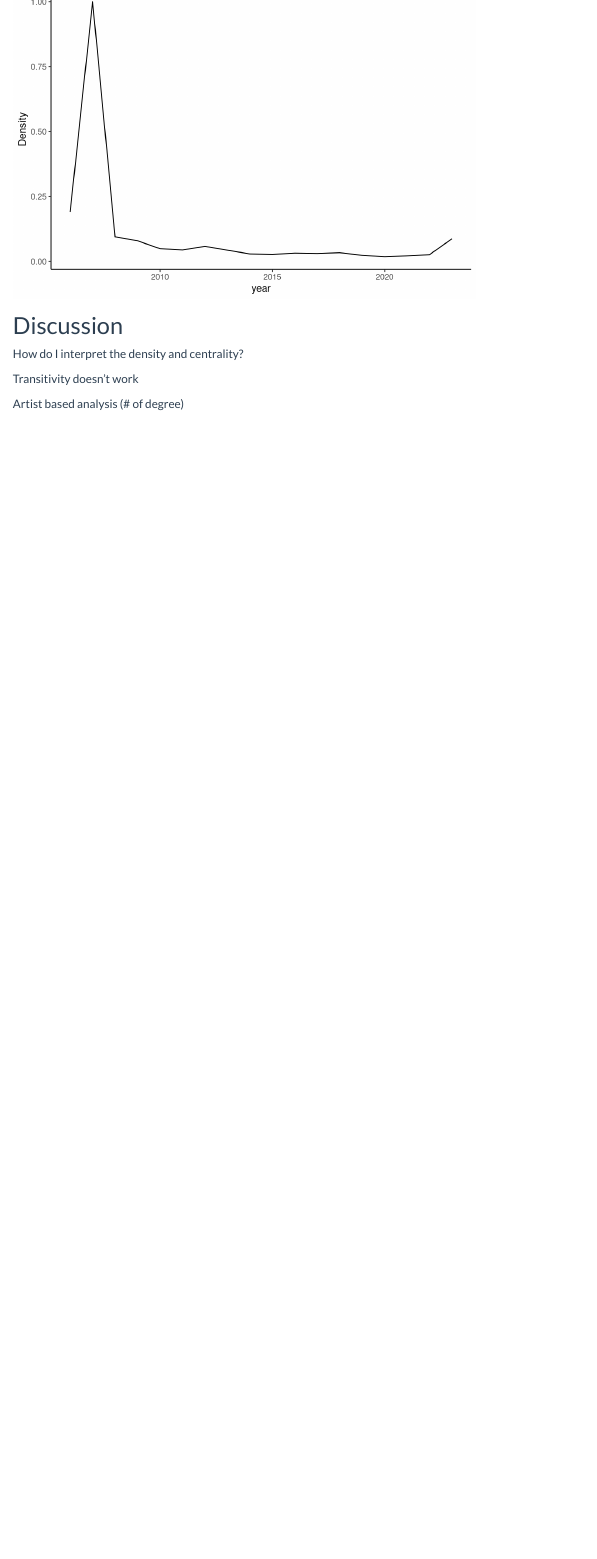
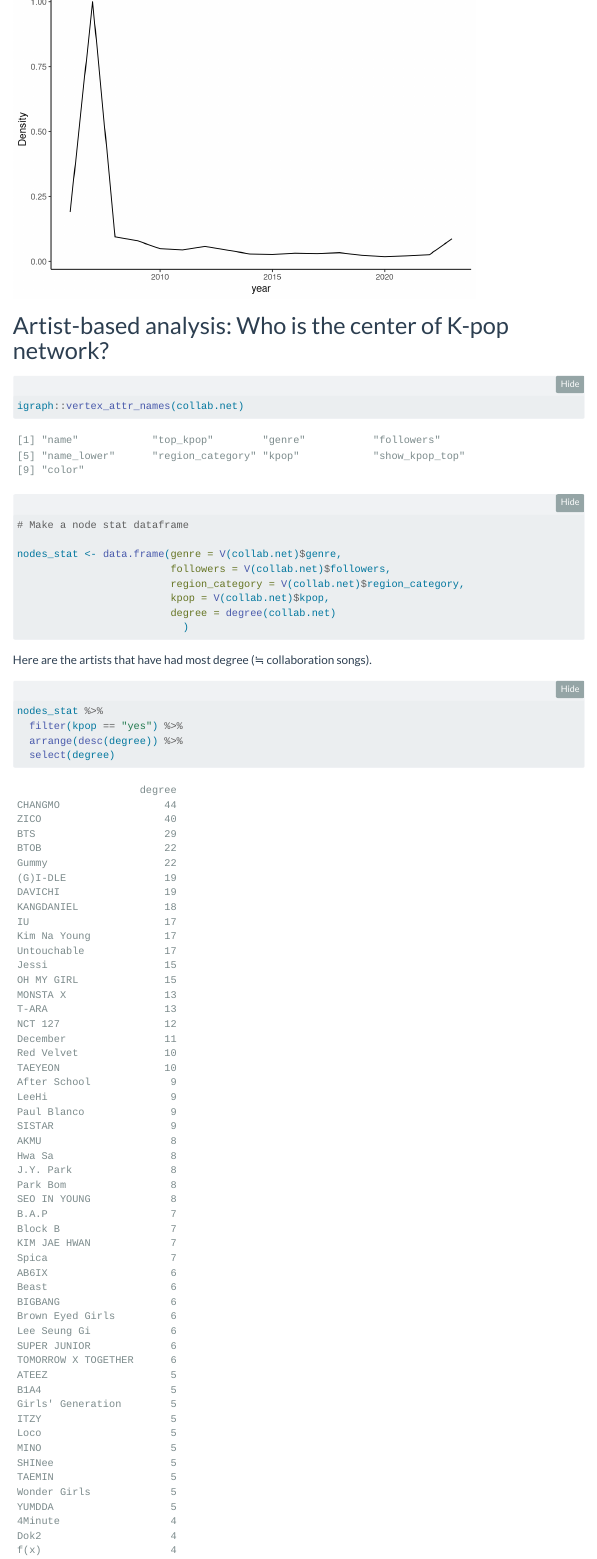
Before and after one commit to yak1234/yakub, a Quarto document (posts/KPop_network_assignment.qmd): the page in a window 1100 px wide, from 7240 px down. Rendered offline with R 4.5, knitr and Pandoc in place of Quarto, with nearby package versions; folded parts are opened; code that draws random numbers runs with fixed seeds of ours; menus at the side of the page are left out.

Commit message:
Changing the name of the folder "Kpop_collaboration" -> "Kpop_collaboration_Erika_Nagai" Adding new analysis in "KPop_network_assignment" quarto file

````diff
--- a/posts/KPop_network_assignment.qmd
+++ b/posts/KPop_network_assignment.qmd
@@ -53,9 +53,9 @@ library(tidyr)
 ```{r}
 # Read in data
 getwd()
-collab_songs <- read_csv("_data/Kpop_collaboration/collab_songs.csv")
-artists <- read_csv("_data/Kpop_collaboration/artists.csv")
-song_detail <- read_csv("_data/Kpop_collaboration/song_detail.csv")
+collab_songs <- read_csv("_data/Kpop_collaboration_Erika_Nagai/collab_songs.csv")
+artists <- read_csv("_data/Kpop_collaboration_Erika_Nagai/artists.csv")
+song_detail <- read_csv("_data/Kpop_collaboration_Erika_Nagai/song_detail.csv")
 ```
 
 # Describe & Clean the data
@@ -579,7 +579,7 @@ ggplot(graph_stats, aes(x = release_year)) +
 ggplot(graph_stats, aes(x = release_year)) +
   #geom_bar(aes(y = density, stat = "identity", fill="lightgrey")) +
   geom_line(aes(y = centralization, group = 1, fill = "black")) +
-  labs(y = "Centralization", x = "year", title = "Centralization") +
+  labs(y = "Centralization", x = "year", title = "Change in Centralization of K-pop collaboration network") +
   theme_classic()
 ```
 
@@ -592,5 +592,31 @@ ggplot(graph_stats, aes(x = release_year)) +
   theme_classic()
 ```
+
+# Artist-based analysis: Who is the center of K-pop network?
+
+```{r}
+igraph::vertex_attr_names(collab.net)
+```
+```{r}
+# Make a node stat dataframe
+
+nodes_stat <- data.frame(genre = V(collab.net)$genre,
+                         followers = V(collab.net)$followers,
+                         region_category = V(collab.net)$region_category,
+                         kpop = V(collab.net)$kpop,
+                         degree = degree(collab.net)
+                           )
+
+```
+
+Here are the artists that have had most degree (≒ collaboration songs).
+```{r}
+nodes_stat %>%
+  filter(kpop == "yes") %>%
+  arrange(desc(degree)) %>%
+  select(degree)
+```
+
 
 # Discussion
 
````
Also changed, not shown: posts/_data/Kpop_collaboration_Erika_Nagai/KPop_collab_list.csv (renamed from posts/_data/got/KPop_collab_list.csv), posts/_data/Kpop_collaboration_Erika_Nagai/artist.csv (renamed from posts/_data/Kpop_collaboration/artist.csv), posts/_data/Kpop_collaboration_Erika_Nagai/artists.csv (renamed from posts/_data/Kpop_collaboration/artists.csv), posts/_data/Kpop_collaboration_Erika_Nagai/collab_songs.csv (renamed from posts/_data/Kpop_collaboration/collab_songs.csv), posts/_data/Kpop_collaboration_Erika_Nagai/song_detail.csv (renamed from posts/_data/Kpop_collaboration/song_detail.csv), posts/KPop_network_assignment.qmd (2 more changed lines), 8 other files.
